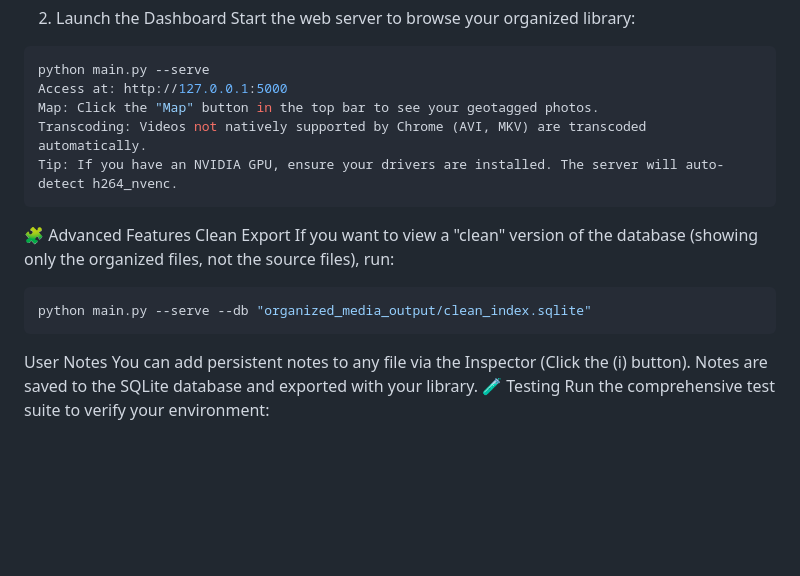
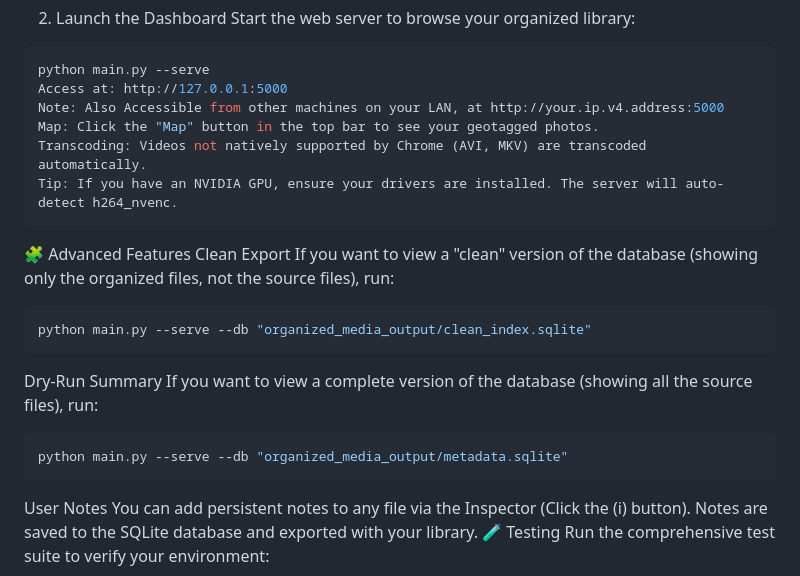
Before and after one commit to sgscaffidi3/file_organizer, a Markdown page: README.md, the part around the change. Drawn GitHub-style; blank space fills up the shorter version.

Commit message:
Enhance README with server access and database info
Added notes about accessing the server from other machines and dry-run summary for database options.

````diff
--- a/README.md
+++ b/README.md
@@ -64,6 +64,7 @@ Start the web server to browse your organized library:
 ```bash
 python main.py --serve
 Access at: http://127.0.0.1:5000
+Note: Also Accessible from other machines on your LAN, at http://your.ip.v4.address:5000
 Map: Click the "Map" button in the top bar to see your geotagged photos.
 Transcoding: Videos not natively supported by Chrome (AVI, MKV) are transcoded automatically.
 Tip: If you have an NVIDIA GPU, ensure your drivers are installed. The server will auto-detect h264_nvenc.
@@ -74,6 +75,11 @@ If you want to view a "clean" version of the database (showing only the organize
 ```bash
 python main.py --serve --db "organized_media_output/clean_index.sqlite"
 ```
+Dry-Run Summary
+If you want to view a complete version of the database (showing all the source files), run:
+```bash
+python main.py --serve --db "organized_media_output/metadata.sqlite"
+```
 User Notes
 You can add persistent notes to any file via the Inspector (Click the (i) button). Notes are saved to the SQLite database and exported with your library.
 🧪 Testing
````
